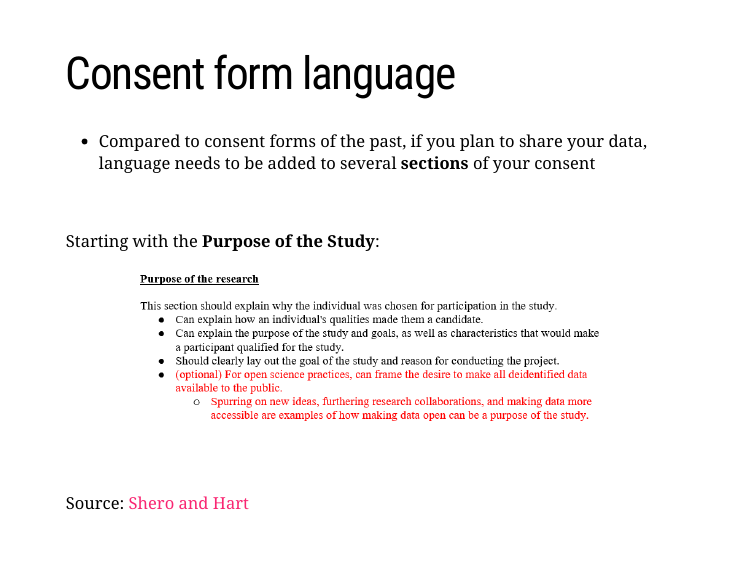
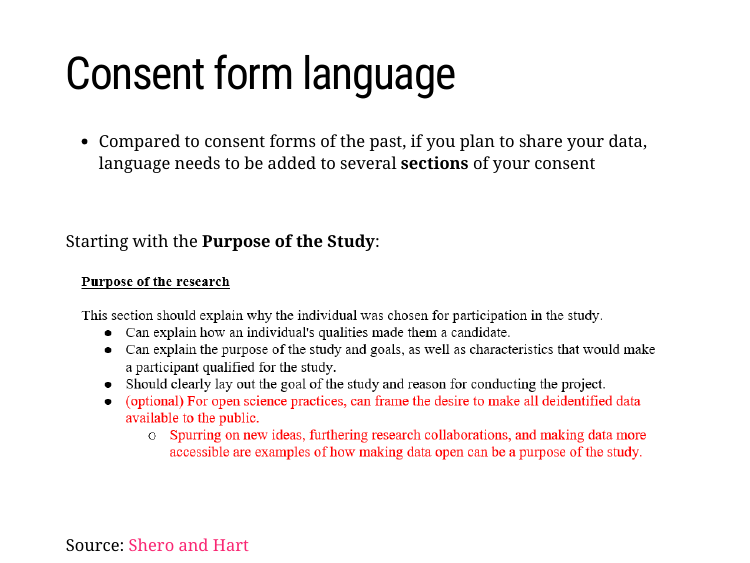
Before and after one commit to Cghlewis/mpsi-training2, an R Markdown document (index.Rmd): page 6 of 48. Rendered offline with R 4.5, knitr and Pandoc, with nearby package versions; the slides are laid out offline by our stand-in for remark.js, each with all of its steps uncovered, in fonts that may differ from those the slides ask for, and without slide numbers, shadows or browser add-ons; a font, style sheet, LaTeX package, included part or bibliography that could not be used is replaced or left out.

Commit message:
Checking image resizing

````diff
--- a/index.Rmd
+++ b/index.Rmd
@@ -111,7 +111,7 @@ Source: [Meyer (2018)](https://journals.sagepub.com/doi/10.1177/2515245917747656
 
 Starting with the **Purpose of the Study**:
 
-```{r fig.align="center", echo=FALSE, out.width='80%'}
+```{r fig.align="center", echo=FALSE}
 knitr::include_graphics("img/consent.png")
 ```
 
````
Also changed, not shown: index.html.
